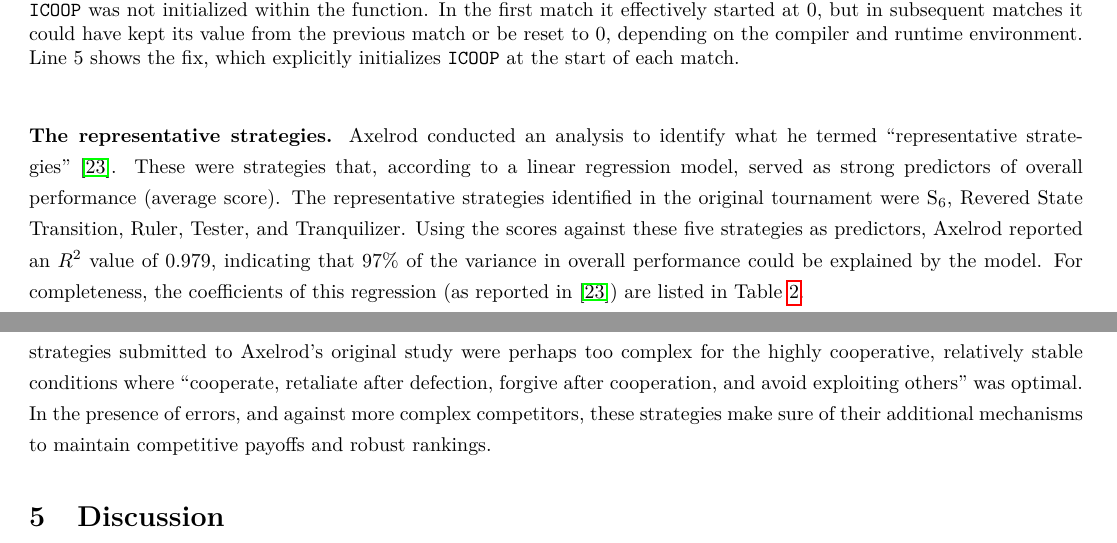
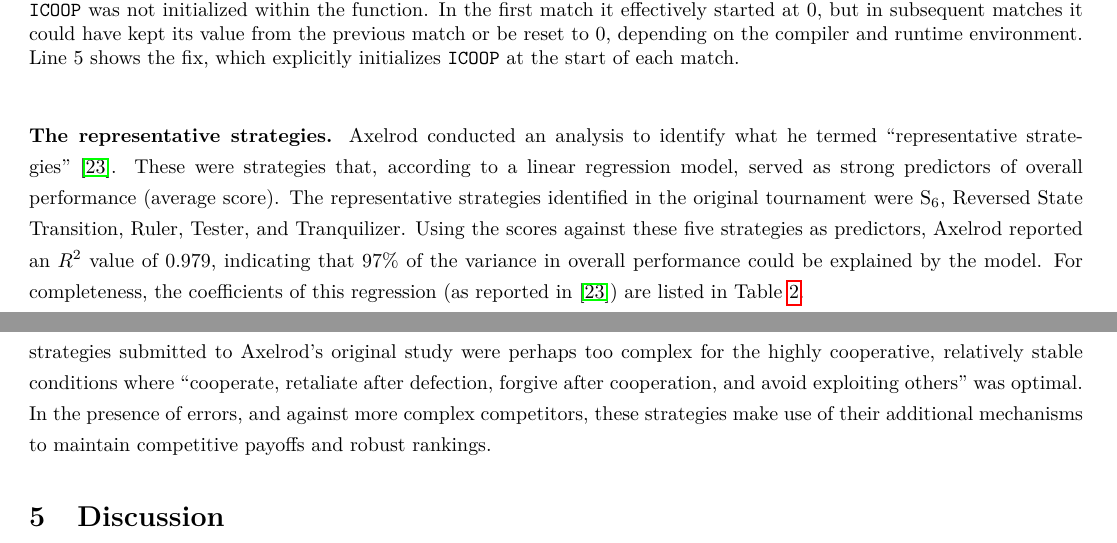
Before and after one commit to Axelrod-Python/revisiting-axelrod-second, a LaTeX paper (paper/main.tex): two parts of pages 7 and 12 of 20, joined at a grey line, cut so that both start at the same text. Compiled offline with pdfLaTeX.

Commit message:
fixes minor typos

```diff
--- a/paper/main.tex
+++ b/paper/main.tex
@@ -524,7 +524,7 @@ Axelrod conducted an analysis to identify what he termed ``representative
 strategies''~\cite{Axelrod1980b}. These were strategies that, according to a
 linear regression model, served as strong predictors of overall performance
 (average score). The representative strategies identified in the original
-tournament were S$_6$, Revered State Transition, Ruler, Tester, and Tranquilizer.
+tournament were S$_6$, Reversed State Transition, Ruler, Tester, and Tranquilizer.
 Using the scores against these five strategies as predictors, Axelrod reported
 an \(R^2\) value of 0.979,
 indicating that 97\% of the variance in overall
@@ -819,7 +819,7 @@ sophisticated strategies submitted to Axelrod's original study were perhaps too
 complex for the highly cooperative, relatively stable conditions where
 ``cooperate, retaliate after defection, forgive after cooperation, and avoid
 exploiting others'' was optimal. In the presence of errors, and against
-more complex competitors, these strategies make sure of their additional
+more complex competitors, these strategies make use of their additional
 mechanisms to maintain competitive payoffs and robust rankings.
 
 \section{Discussion}\label{sec:discussion}
```
Also changed, not shown: paper/main.pdf, paper/main.tex (4 more changed lines).
